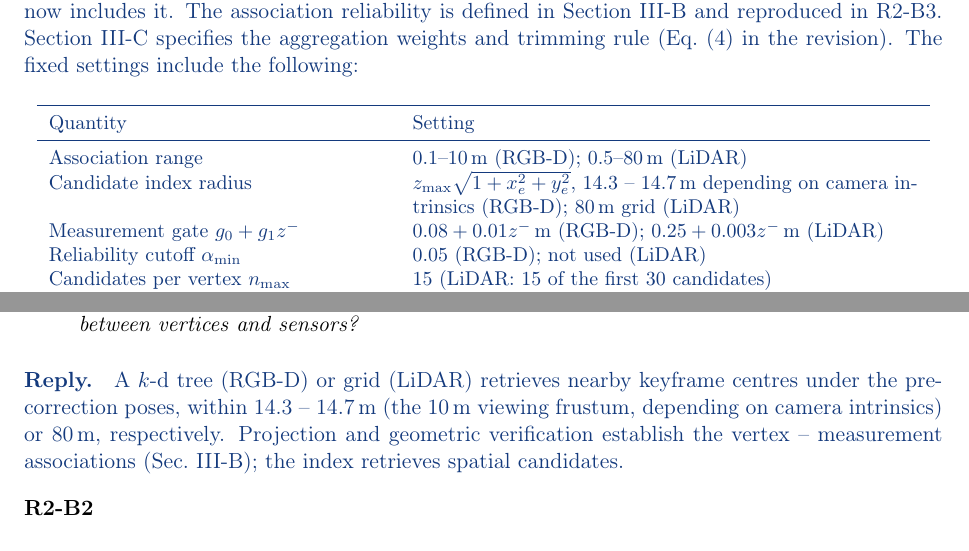
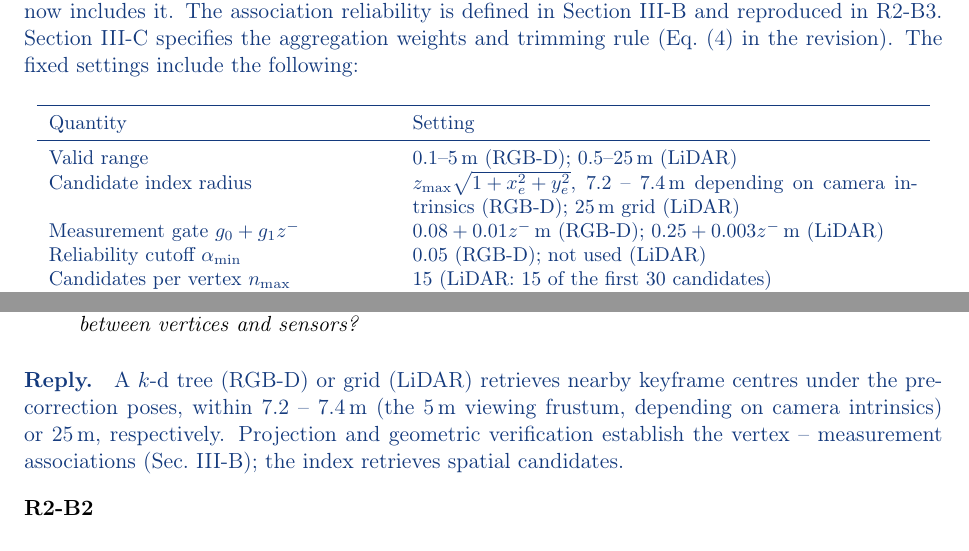
Before and after one commit to giltchcity/-LAR-6202-Wapox-ylper, a LaTeX document (main.tex): two parts of pages 6 and 11 of 19, joined at a grey line, cut so that both start at the same text. Compiled offline with pdfLaTeX.

Commit message:
R1-3(c) table and R2-B1: valid range 5/25 m and index radius 7.2-7.4/25 m, as in Table I
Co-Authored-By: Claude Opus 5.5 <noreply@anthropic.com>
Claude-Session: https://claude.ai/code/session_01WJ8Q9XpeVFcdjhu2CaNCjq

```diff
--- a/main.tex
+++ b/main.tex
@@ -164,8 +164,8 @@ We agree that a compact table makes these settings reproducible; the revised Sec
 \begin{center}\small
 \begin{tabular}{p{0.37\linewidth}p{0.55\linewidth}}\toprule
 Quantity & Setting\\\midrule
-Association range & $0.1$--$10$\,m (RGB-D); $0.5$--$80$\,m (LiDAR)\\
-Candidate index radius & $z_{\max}\sqrt{1+x_e^2+y_e^2}$, 14.3 -- 14.7\,m depending on camera intrinsics (RGB-D); 80\,m grid (LiDAR)\\
+Valid range & $0.1$--$5$\,m (RGB-D); $0.5$--$25$\,m (LiDAR)\\
+Candidate index radius & $z_{\max}\sqrt{1+x_e^2+y_e^2}$, 7.2 -- 7.4\,m depending on camera intrinsics (RGB-D); 25\,m grid (LiDAR)\\
 Measurement gate $g_0+g_1z^-$ & $0.08+0.01z^-$\,m (RGB-D); $0.25+0.003z^-$\,m (LiDAR)\\
 Reliability cutoff $\alpha_{\min}$ & $0.05$ (RGB-D); not used (LiDAR)\\
 Candidates per vertex $n_{\max}$ & 15 (LiDAR: 15 of the first 30 candidates)\\
@@ -321,7 +321,7 @@ RGB-D depth images and spherical LiDAR range images, as specified after the subm
 
 \point{R2-B1}{What kind of spatial indexing scheme allows storing/retrieving visibility relationship between vertices and sensors?}
 \begin{reply}
-A $k$-d tree (RGB-D) or grid (LiDAR) retrieves nearby keyframe centres under the pre-correction poses, within 14.3 -- 14.7\,m (the 10\,m viewing frustum, depending on camera intrinsics) or 80\,m, respectively. Projection and geometric verification establish the vertex -- measurement associations (Sec.~III-B); the index retrieves spatial candidates.
+A $k$-d tree (RGB-D) or grid (LiDAR) retrieves nearby keyframe centres under the pre-correction poses, within 7.2 -- 7.4\,m (the 5\,m viewing frustum, depending on camera intrinsics) or 25\,m, respectively. Projection and geometric verification establish the vertex -- measurement associations (Sec.~III-B); the index retrieves spatial candidates.
 \end{reply}
 
 \point{R2-B2}{What does it mean to "sample the projected depth"? Do you mean get the closest?}
```
